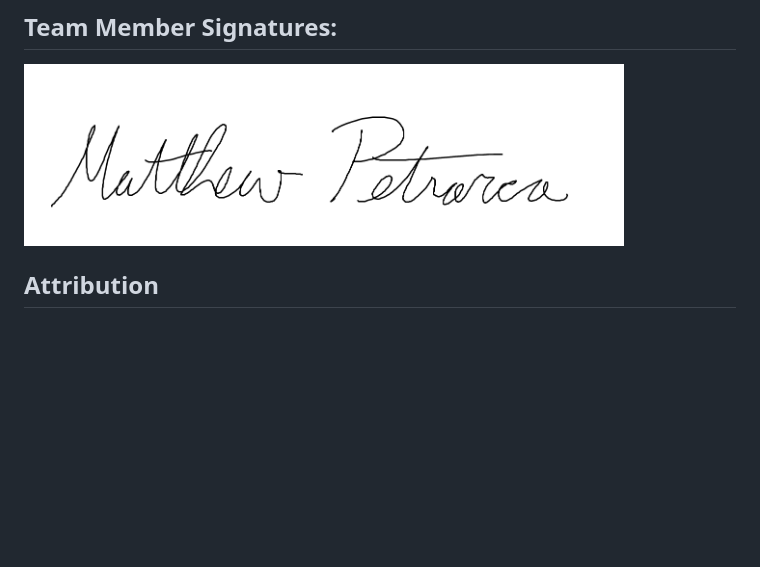
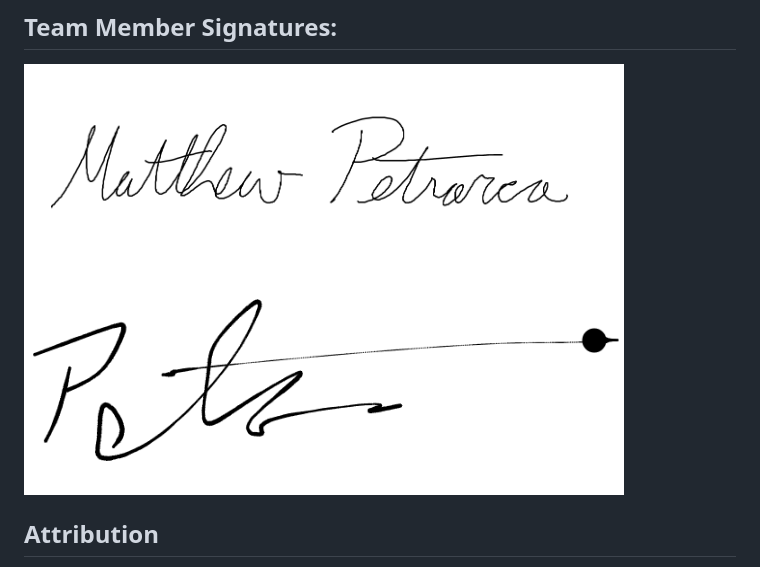
Before and after one commit to Jpiccoli1691/305FitnessCasino, a Markdown page: CONDUCT.md, the part around the change. Drawn GitHub-style; blank space fills up the shorter version.

```diff
--- a/CONDUCT.md
+++ b/CONDUCT.md
@@ -158,6 +158,7 @@ as a whole. Any changes must be approved by all active members.
 ## Team Member Signatures:
 
 <img src="img/MPsignature.png" alt="Matt's Signature" width="600">
+<img src="img/Peter.png" alt="Peter's Signature" width="600">
 
 ## Attribution
 
```
